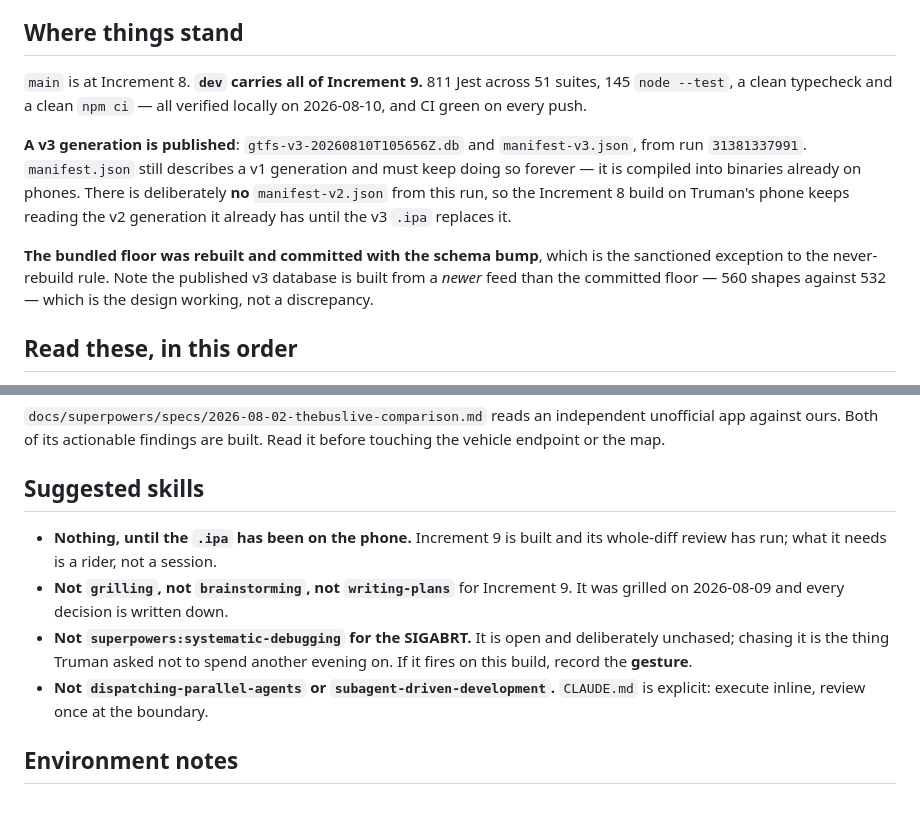
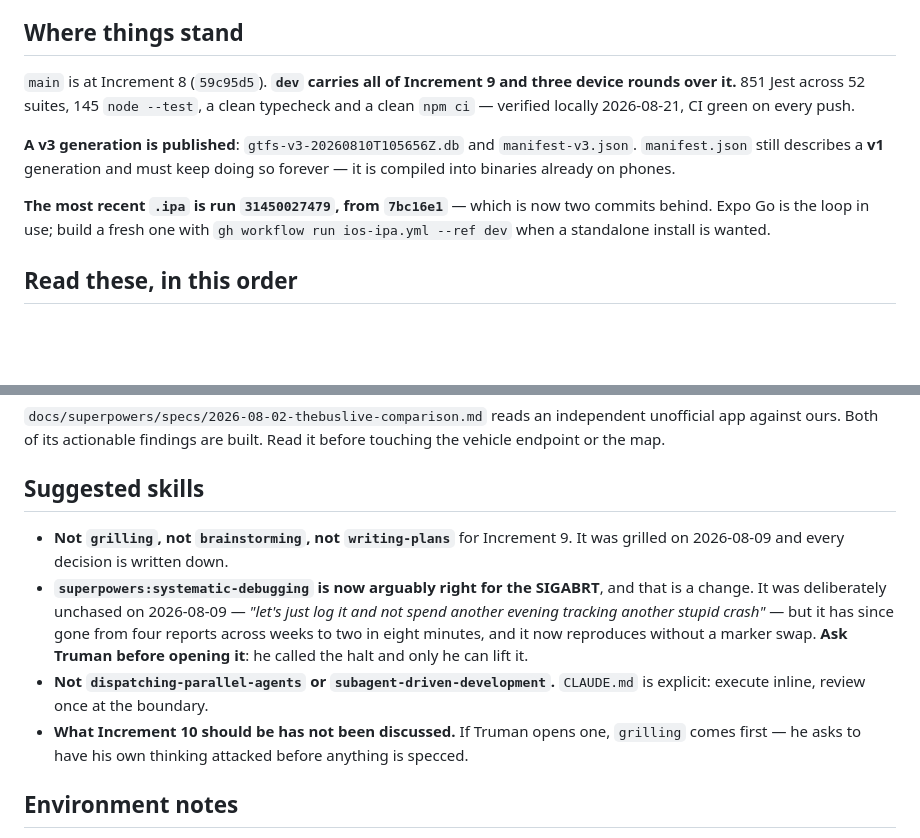
Before and after one commit to choytr/where-da-bus, a Markdown page: docs/handoff.md, 2 parts joined by grey strips. Rendered like a GitHub page; blank space fills up the shorter version.

```diff
--- a/docs/handoff.md
+++ b/docs/handoff.md
@@ -134,21 +116,18 @@ Re-measure that pair if an SDK bump moves the compass; recompute nothing else.
 
 ## Where things stand
 
-`main` is at Increment 8. **`dev` carries all of Increment 9.** 811 Jest across
-51 suites, 145 `node --test`, a clean typecheck and a clean `npm ci` — all
-verified locally on 2026-08-10, and CI green on every push.
+`main` is at Increment 8 (`59c95d5`). **`dev` carries all of Increment 9 and
+three device rounds over it.** 851 Jest across 52 suites, 145 `node --test`, a
+clean typecheck and a clean `npm ci` — verified locally 2026-08-21, CI green on
+every push.
 
 **A v3 generation is published**: `gtfs-v3-20260810T105656Z.db` and
-`manifest-v3.json`, from run `31381337991`. `manifest.json` still describes a
-v1 generation and must keep doing so forever — it is compiled into binaries
-already on phones. There is deliberately **no** `manifest-v2.json` from this
-run, so the Increment 8 build on Truman's phone keeps reading the v2 generation
-it already has until the v3 `.ipa` replaces it.
+`manifest-v3.json`. `manifest.json` still describes a **v1** generation and must
+keep doing so forever — it is compiled into binaries already on phones.
 
-**The bundled floor was rebuilt and committed with the schema bump**, which is
-the sanctioned exception to the never-rebuild rule. Note the published v3
-database is built from a *newer* feed than the committed floor — 560 shapes
-against 532 — which is the design working, not a discrepancy.
+**The most recent `.ipa` is run `31450027479`, from `7bc16e1`** — which is now
+two commits behind. Expo Go is the loop in use; build a fresh one with
+`gh workflow run ios-ipa.yml --ref dev` when a standalone install is wanted.
 
 ## Read these, in this order
 
@@ -257,15 +236,19 @@ built. Read it before touching the vehicle endpoint or the map.
 
 ## Suggested skills
 
-- **Nothing, until the `.ipa` has been on the phone.** Increment 9 is built and
-  its whole-diff review has run; what it needs is a rider, not a session.
 - **Not `grilling`, not `brainstorming`, not `writing-plans`** for Increment 9.
   It was grilled on 2026-08-09 and every decision is written down.
-- **Not `superpowers:systematic-debugging` for the SIGABRT.** It is open and
-  deliberately unchased; chasing it is the thing Truman asked not to spend
-  another evening on. If it fires on this build, record the **gesture**.
+- **`superpowers:systematic-debugging` is now arguably right for the SIGABRT**,
+  and that is a change. It was deliberately unchased on 2026-08-09 — *"let's
+  just log it and not spend another evening tracking another stupid crash"* —
+  but it has since gone from four reports across weeks to two in eight minutes,
+  and it now reproduces without a marker swap. **Ask Truman before opening
+  it**: he called the halt and only he can lift it.
 - **Not `dispatching-parallel-agents` or `subagent-driven-development`.**
   `CLAUDE.md` is explicit: execute inline, review once at the boundary.
+- **What Increment 10 should be has not been discussed.** If Truman opens one,
+  `grilling` comes first — he asks to have his own thinking attacked before
+  anything is specced.
 
 ## Environment notes
 
```
Also changed, not shown: other parts of docs/handoff.md (+55 -73 lines), docs/backlog.md (+6 -17 lines), 1 other file.
